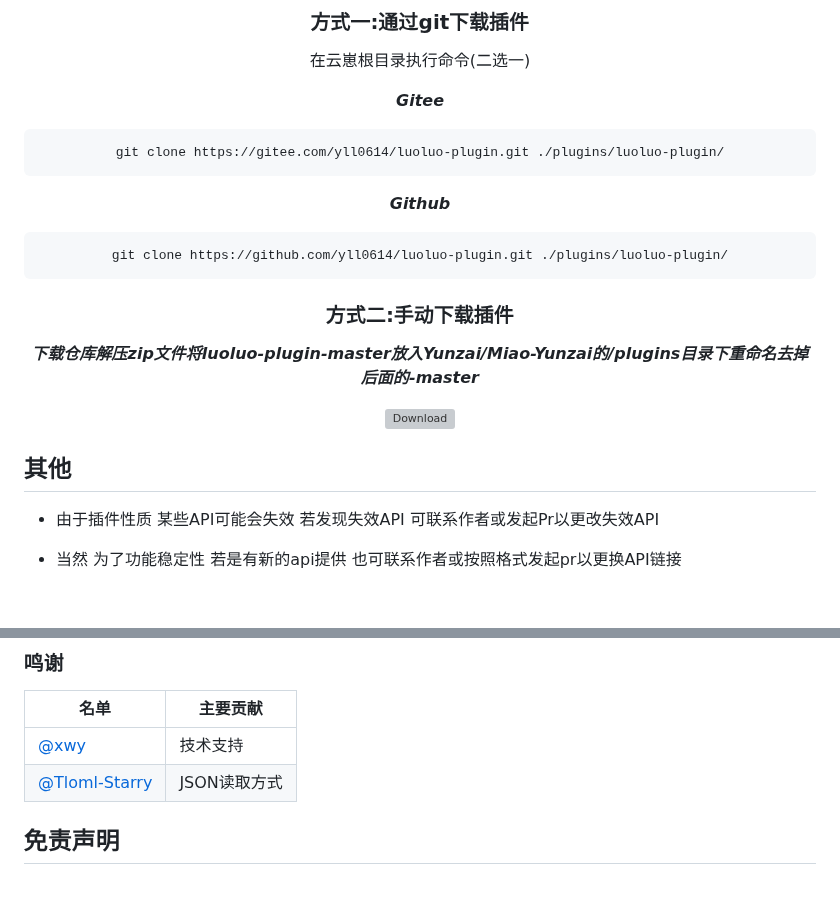
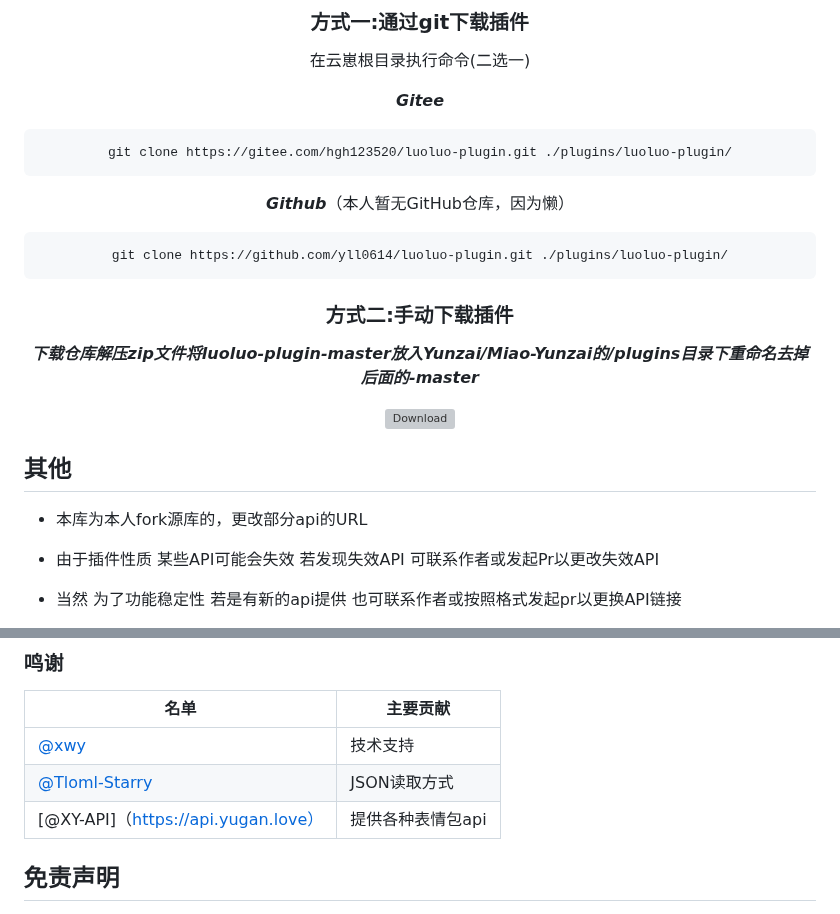
Before and after one commit to yll0614/luoluo-plugin, a Markdown page: readme.md, 2 parts joined by grey strips. Drawn GitHub-style; blank space fills up the shorter version; grey boxes are pictures that could not be loaded.

Commit message:
update readme.md.
Signed-off-by: 心愿XY <2771424768@qq.com>

````diff
--- a/readme.md
+++ b/readme.md
@@ -11,10 +11,10 @@
 
 ***Gitee***
 ```sh
-git clone https://gitee.com/yll0614/luoluo-plugin.git ./plugins/luoluo-plugin/
+git clone https://gitee.com/hgh123520/luoluo-plugin.git ./plugins/luoluo-plugin/
 ```
 
-***Github***
+***Github***（本人暂无GitHub仓库，因为懒）
 ```sh
 git clone https://github.com/yll0614/luoluo-plugin.git ./plugins/luoluo-plugin/
 ```
@@ -26,6 +26,7 @@ git clone https://github.com/yll0614/luoluo-plugin.git ./plugins/luoluo-plugin/
 </div>
 
  ## 其他
+ - 本库为本人fork源库的，更改部分api的URL
  - 由于插件性质 某些API可能会失效 若发现失效API 可联系作者或发起Pr以更改失效API
 
  - 当然 为了功能稳定性 若是有新的api提供 也可联系作者或按照格式发起pr以更换API链接
@@ -45,6 +46,7 @@ git clone https://github.com/yll0614/luoluo-plugin.git ./plugins/luoluo-plugin/
 |-----|-----------|
 | [@xwy](https://gitee.com/xwy231321) | 技术支持   |
 | [@Tloml-Starry](https://gitee.com/Tloml-Starry) | JSON读取方式  |
+| [@XY-API]（https://api.yugan.love）| 提供各种表情包api |
 
 
 ## 免责声明
````
